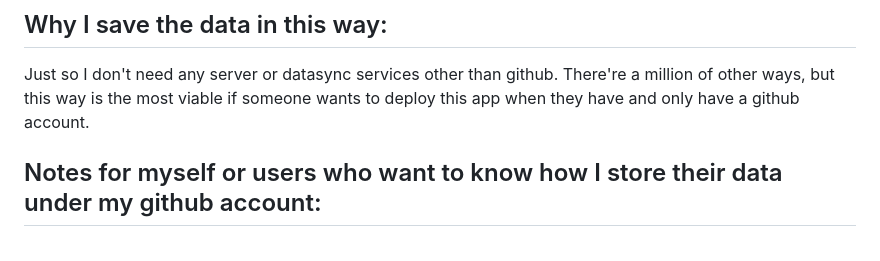
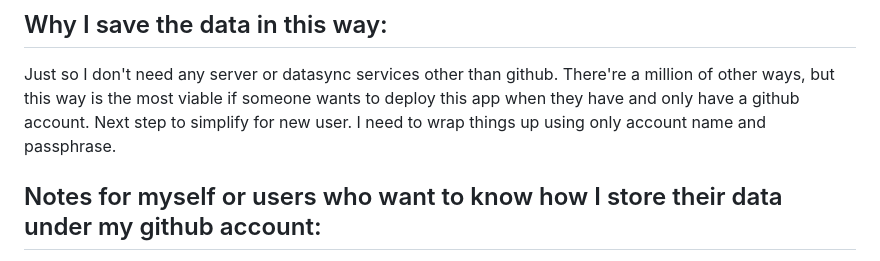
Before and after one commit to YuhengF/Trail_journal, a Markdown page: README.md, the part around the change. Rendered like a GitHub page.

```diff
--- a/README.md
+++ b/README.md
@@ -19,6 +19,8 @@ I used claude to write this app to track my personal hiking record. I tried to i
 
 ## Why I save the data in this way:
 Just so I don't need any server or datasync services other than github. There're a million of other ways, but this way is the most viable if someone wants to deploy this app when they have and only have a github account.
+Next step to simplify for new user. I need to wrap things up using only account name and passphrase.
+
 
 ## Notes for myself or users who want to know how I store their data under my github account:
 
```
